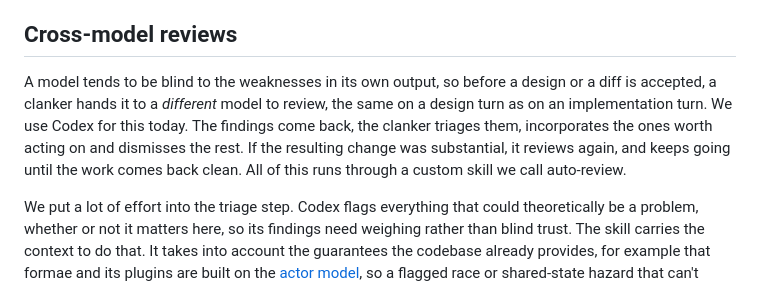
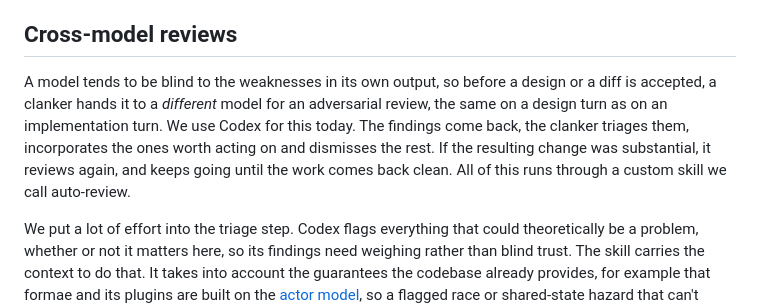
Before and after one commit to JeroenSoeters/JeroenSoeters.github.io, a Markdown page: posts/towards-the-dark-factory.md, the part around the change. Drawn GitHub-style.

Commit message:
dark-factory: cross-model review is an adversarial review

```diff
--- a/posts/towards-the-dark-factory.md
+++ b/posts/towards-the-dark-factory.md
@@ -67,7 +67,7 @@ These containers can potentially feed attacker-influenceable text, like issue de
 
 ## Cross-model reviews
 
-A model tends to be blind to the weaknesses in its own output, so before a design or a diff is accepted, a clanker hands it to a *different* model to review, the same on a design turn as on an implementation turn. We use Codex for this today. The findings come back, the clanker triages them, incorporates the ones worth acting on and dismisses the rest. If the resulting change was substantial, it reviews again, and keeps going until the work comes back clean. All of this runs through a custom skill we call auto-review.
+A model tends to be blind to the weaknesses in its own output, so before a design or a diff is accepted, a clanker hands it to a *different* model for an adversarial review, the same on a design turn as on an implementation turn. We use Codex for this today. The findings come back, the clanker triages them, incorporates the ones worth acting on and dismisses the rest. If the resulting change was substantial, it reviews again, and keeps going until the work comes back clean. All of this runs through a custom skill we call auto-review.
 
 We put a lot of effort into the triage step. Codex flags everything that could theoretically be a problem, whether or not it matters here, so its findings need weighing rather than blind trust. The skill carries the context to do that. It takes into account the guarantees the codebase already provides, for example that formae and its plugins are built on the [actor model](/unlocking-concurrency-in-go/), so a flagged race or shared-state hazard that can't occur under the actor model gets discounted. It verifies whether a feature is even live yet, so backwards-compatibility and migration findings get set aside when there are no users or data to break. The reviewer surfaces everything; the skill decides what actually matters here.
 
```
